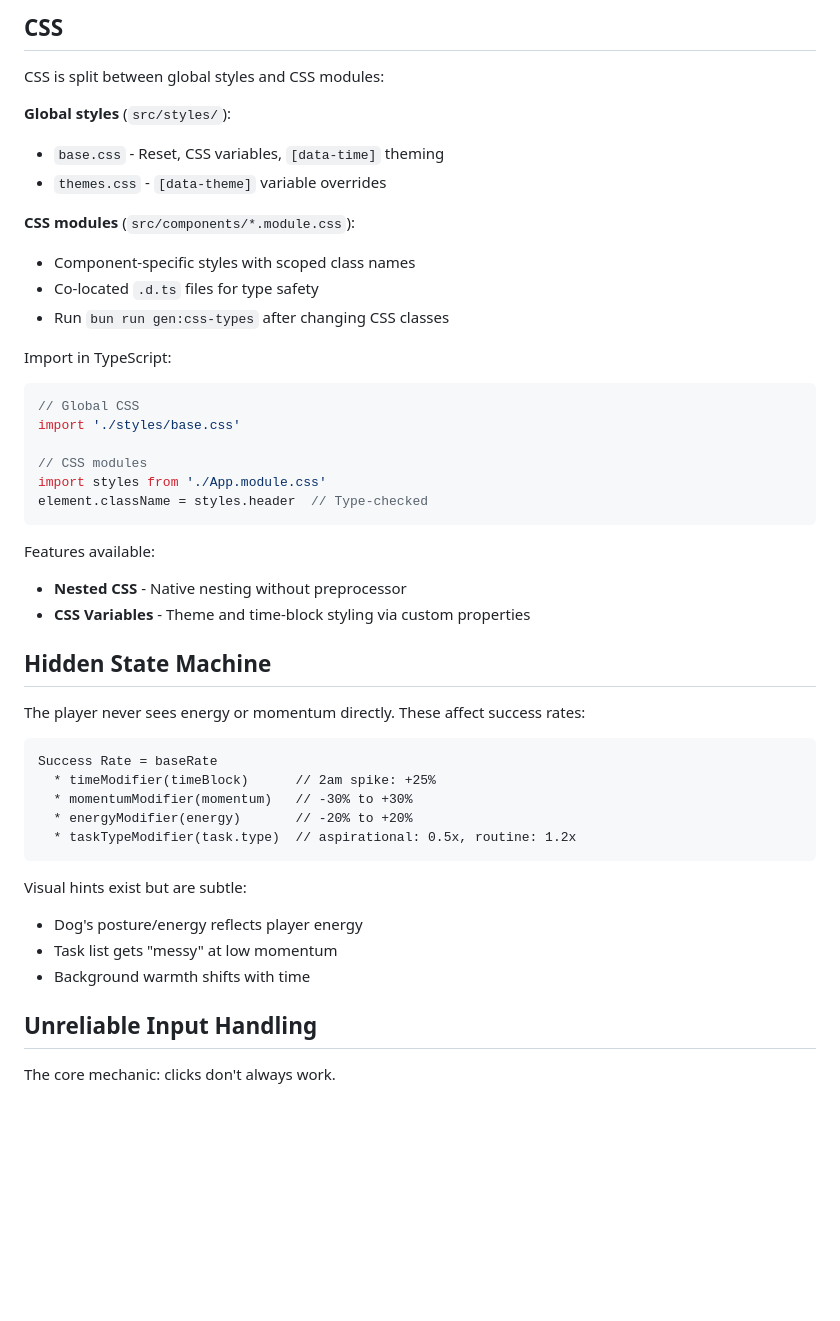
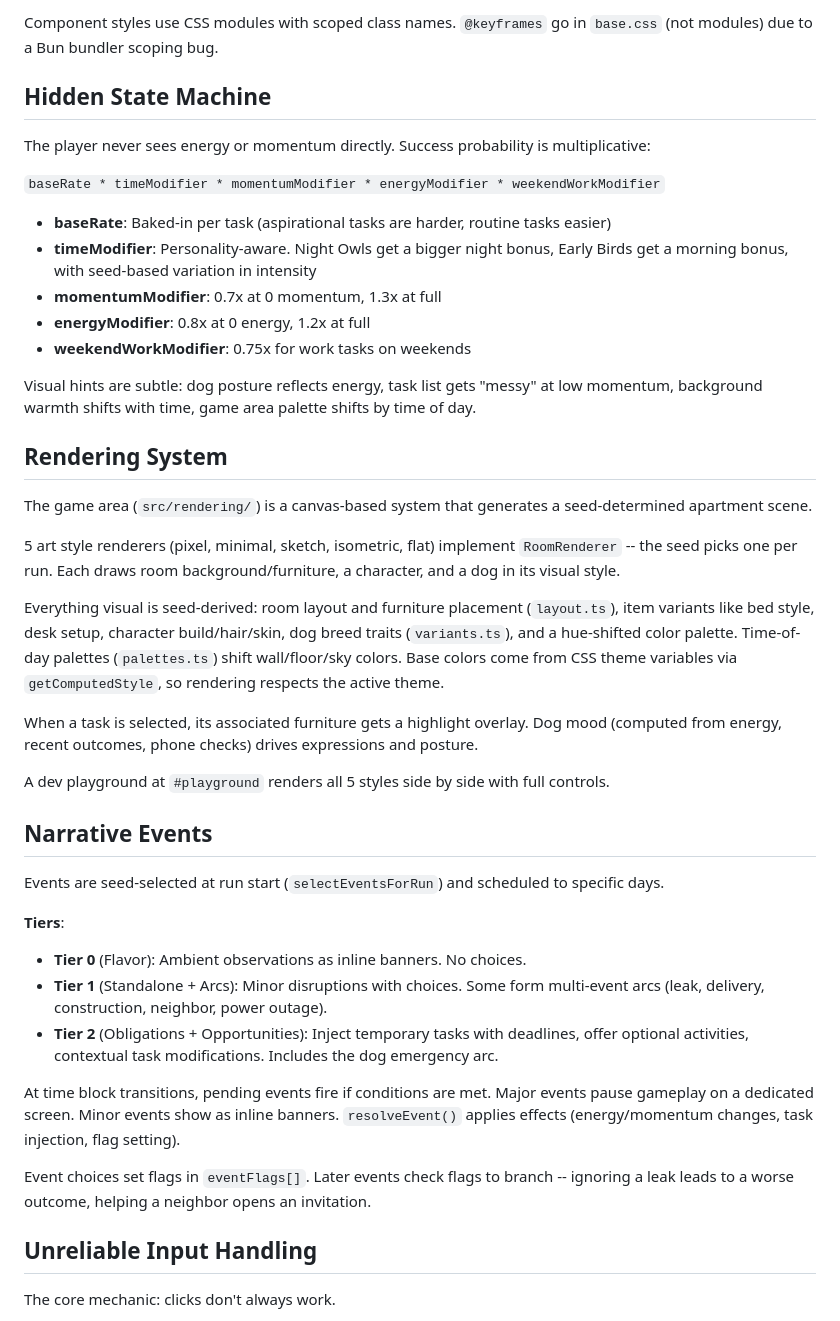
Before and after one commit to aviraccoon/skill-issue, a Markdown page: ARCHITECTURE.md, the part around one of its changes. Rendered like a GitHub page; blank space fills up the shorter version.

````diff
--- a/ARCHITECTURE.md
+++ b/ARCHITECTURE.md
@@ -211,46 +68,43 @@ index.html
-## CSS
-
-CSS is split between global styles and CSS modules:
-
-**Global styles** (`src/styles/`):
-- `base.css` - Reset, CSS variables, `[data-time]` theming
-- `themes.css` - `[data-theme]` variable overrides
-
-**CSS modules** (`src/components/*.module.css`):
-- Component-specific styles with scoped class names
-- Co-located `.d.ts` files for type safety
-- Run `bun run gen:css-types` after changing CSS classes
-
-Import in TypeScript:
-```ts
-// Global CSS
-import './styles/base.css'
-
-// CSS modules
-import styles from './App.module.css'
-element.className = styles.header  // Type-checked
-```
-
-Features available:
-- **Nested CSS** - Native nesting without preprocessor
-- **CSS Variables** - Theme and time-block styling via custom properties
+Component styles use CSS modules with scoped class names. `@keyframes` go in `base.css` (not modules) due to a Bun bundler scoping bug.
 
 ## Hidden State Machine
 
-The player never sees energy or momentum directly. These affect success rates:
+The player never sees energy or momentum directly. Success probability is multiplicative:
 
-```
-Success Rate = baseRate
-  * timeModifier(timeBlock)      // 2am spike: +25%
-  * momentumModifier(momentum)   // -30% to +30%
-  * energyModifier(energy)       // -20% to +20%
-  * taskTypeModifier(task.type)  // aspirational: 0.5x, routine: 1.2x
-```
+`baseRate * timeModifier * momentumModifier * energyModifier * weekendWorkModifier`
 
-Visual hints exist but are subtle:
-- Dog's posture/energy reflects player energy
-- Task list gets "messy" at low momentum
-- Background warmth shifts with time
+- **baseRate**: Baked-in per task (aspirational tasks are harder, routine tasks easier)
+- **timeModifier**: Personality-aware. Night Owls get a bigger night bonus, Early Birds get a morning bonus, with seed-based variation in intensity
+- **momentumModifier**: 0.7x at 0 momentum, 1.3x at full
+- **energyModifier**: 0.8x at 0 energy, 1.2x at full
+- **weekendWorkModifier**: 0.75x for work tasks on weekends
+
+Visual hints are subtle: dog posture reflects energy, task list gets "messy" at low momentum, background warmth shifts with time, game area palette shifts by time of day.
+
+## Rendering System
+
+The game area (`src/rendering/`) is a canvas-based system that generates a seed-determined apartment scene.
+
+5 art style renderers (pixel, minimal, sketch, isometric, flat) implement `RoomRenderer` -- the seed picks one per run. Each draws room background/furniture, a character, and a dog in its visual style.
+
+Everything visual is seed-derived: room layout and furniture placement (`layout.ts`), item variants like bed style, desk setup, character build/hair/skin, dog breed traits (`variants.ts`), and a hue-shifted color palette. Time-of-day palettes (`palettes.ts`) shift wall/floor/sky colors. Base colors come from CSS theme variables via `getComputedStyle`, so rendering respects the active theme.
+
+When a task is selected, its associated furniture gets a highlight overlay. Dog mood (computed from energy, recent outcomes, phone checks) drives expressions and posture.
+
+A dev playground at `#playground` renders all 5 styles side by side with full controls.
+
+## Narrative Events
+
+Events are seed-selected at run start (`selectEventsForRun`) and scheduled to specific days.
+
+**Tiers**:
+- **Tier 0** (Flavor): Ambient observations as inline banners. No choices.
+- **Tier 1** (Standalone + Arcs): Minor disruptions with choices. Some form multi-event arcs (leak, delivery, construction, neighbor, power outage).
+- **Tier 2** (Obligations + Opportunities): Inject temporary tasks with deadlines, offer optional activities, contextual task modifications. Includes the dog emergency arc.
+
+At time block transitions, pending events fire if conditions are met. Major events pause gameplay on a dedicated screen. Minor events show as inline banners. `resolveEvent()` applies effects (energy/momentum changes, task injection, flag setting).
+
+Event choices set flags in `eventFlags[]`. Later events check flags to branch -- ignoring a leak leads to a worse outcome, helping a neighbor opens an invitation.
 
 ## Unreliable Input Handling
 
````
Also changed, not shown: other parts of ARCHITECTURE.md (+48 -277 lines), AGENTS.md (+3 -1 lines).
